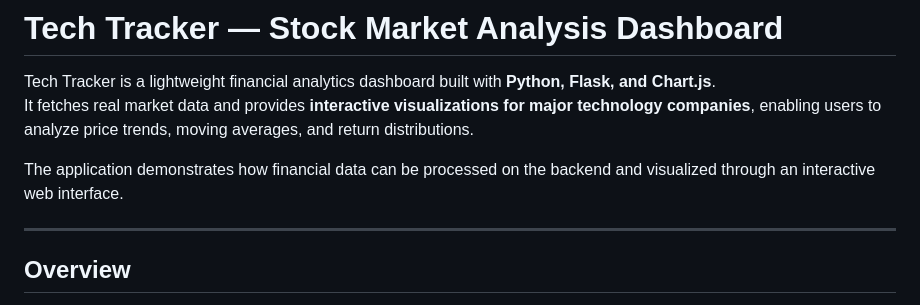
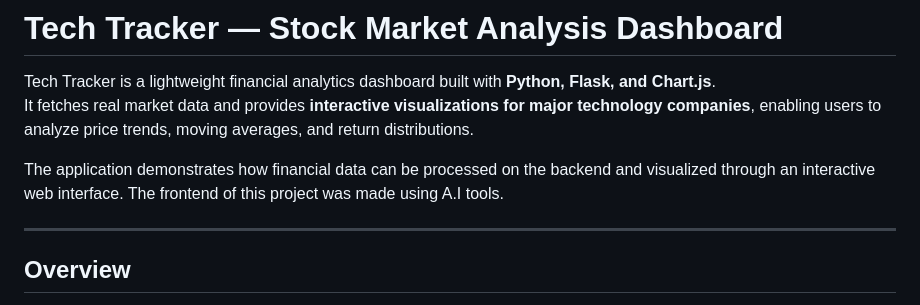
Before and after one commit to Eamon2009/Tech-Tracker-Stock-Market-Analysis, a Markdown page: README.md, the part around the change. GitHub-like rendering.

```diff
--- a/README.md
+++ b/README.md
@@ -5,6 +5,7 @@ Tech Tracker is a lightweight financial analytics dashboard built with **Python,
 It fetches real market data and provides **interactive visualizations for major technology companies**, enabling users to analyze price trends, moving averages, and return distributions.
 
 The application demonstrates how financial data can be processed on the backend and visualized through an interactive web interface.
+The frontend of this project was made using A.I tools.
 
 ---
 
```
